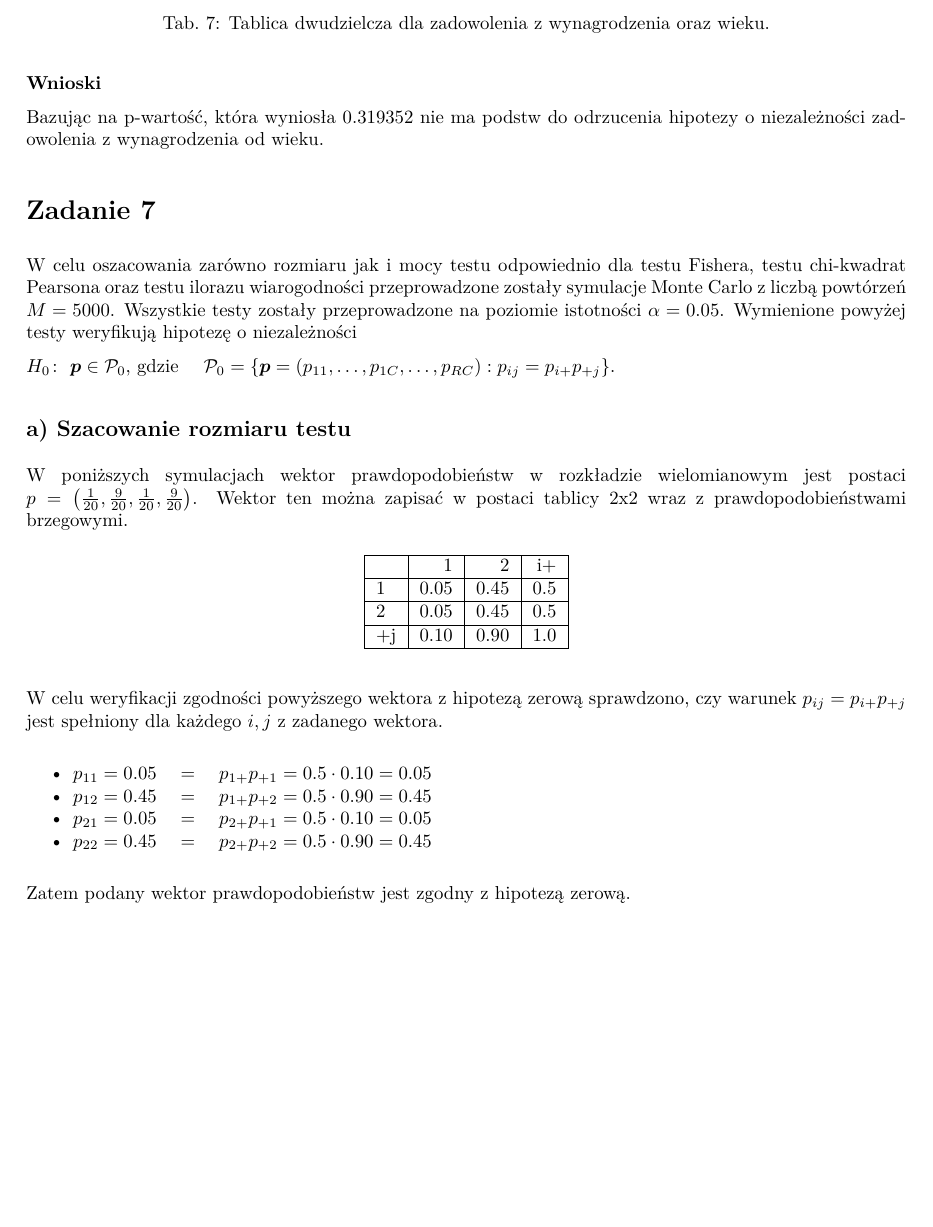
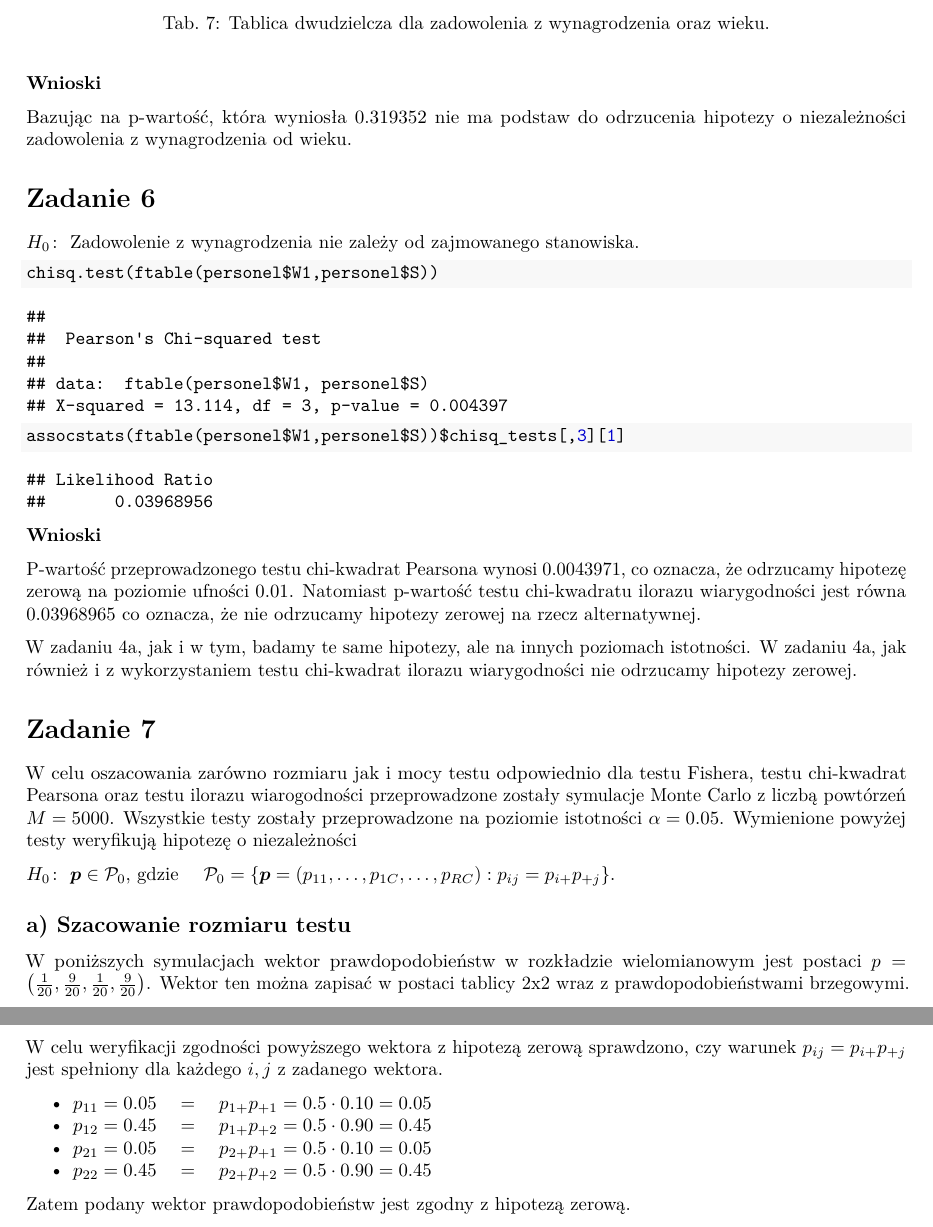
Before and after one commit to natalia185/ADA, an R Markdown document (RAPORT_2/raport2.Rmd): part of page 3 of 4 before the commit and two parts of pages 3 and 4 of 5 after it, the two joined at a grey line, cut so that both start at the same text, the shorter picture padded with empty space. The pictures show the output file RAPORT_2/raport2.pdf that the author committed with the source.

Commit message:
fornalik pju pju

````diff
--- a/RAPORT_2/raport2.Rmd
+++ b/RAPORT_2/raport2.Rmd
@@ -252,8 +252,22 @@ t4d <- ftable(personel,col.vars='W1',row.vars='Wiek')
 
 **Wnioski**
 
-Bazując na p-wartość, która wyniosła `r fisher.test(t4d, workspace = 271020)$p.value` nie ma podstw do odrzucenia hipotezy o niezależności zadowolenia z wynagrodzenia od wieku.
+Bazując na p-wartość, która wyniosła `r fisher.test(t4d, workspace = 271020)$p.value` nie ma podstaw do odrzucenia hipotezy o niezależności zadowolenia z wynagrodzenia od wieku.
 
+# Zadanie 6
+
+$H_0 \colon$ Zadowolenie z wynagrodzenia nie zależy od zajmowanego stanowiska.
+
+```{r}
+chisq.test(ftable(personel$W1,personel$S))
+assocstats(ftable(personel$W1,personel$S))$chisq_tests[,3][1]
+```
+
+**Wnioski**
+
+P-wartość przeprowadzonego testu chi-kwadrat Pearsona wynosi `r chisq.test(ftable(personel$W1,personel$S))$p.value`, co oznacza, że odrzucamy hipotezę zerową na poziomie ufności $0.01$. Natomiast p-wartość testu chi-kwadratu ilorazu wiarygodności jest równa 0.03968965 co oznacza, że nie odrzucamy hipotezy zerowej na rzecz alternatywnej.
+
+W zadaniu 4a, jak i w tym, badamy te same hipotezy, ale na innych poziomach istotności. W zadaniu 4a, jak również i z wykorzystaniem testu chi-kwadrat ilorazu wiarygodności nie odrzucamy hipotezy zerowej.
 
 # Zadanie 7
 
````
Also changed, not shown: RAPORT_2/raport2.pdf, 1 other file.
